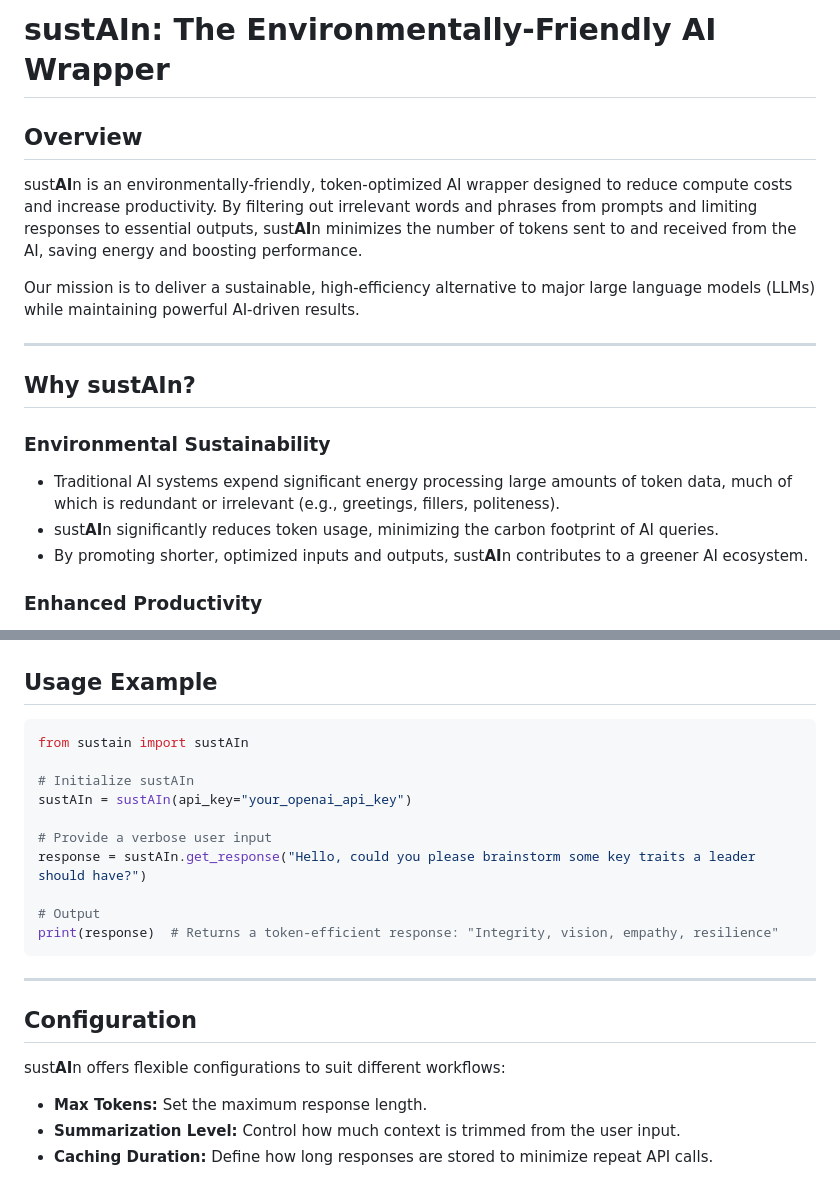
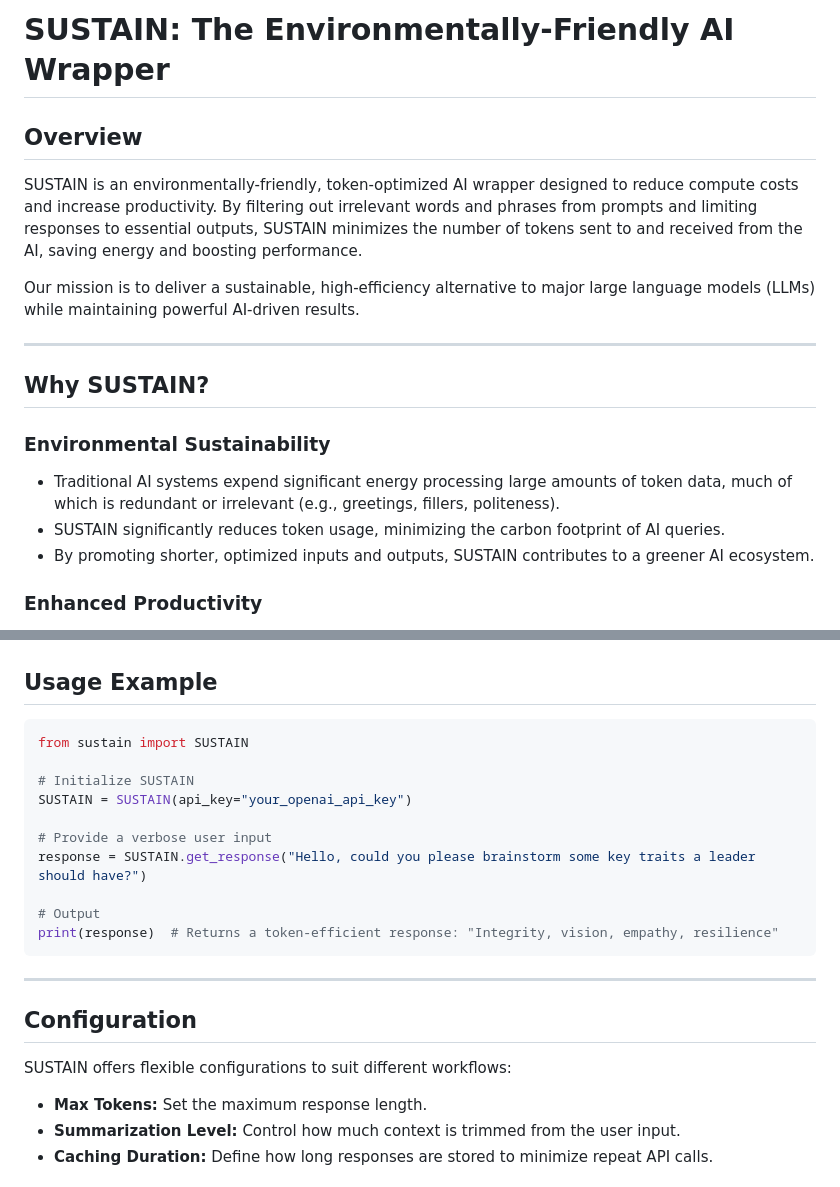
Before and after one commit to djleamen/SUSTAINWebApp, a Markdown page: README.md, 2 parts joined by grey strips. Drawn GitHub-style.

````diff
--- a/README.md
+++ b/README.md
@@ -1,18 +1,18 @@
-# sust**AI**n: The Environmentally-Friendly AI Wrapper
+# SUSTAIN: The Environmentally-Friendly AI Wrapper
 
 ## Overview
-sust**AI**n is an environmentally-friendly, token-optimized AI wrapper designed to reduce compute costs and increase productivity. By filtering out irrelevant words and phrases from prompts and limiting responses to essential outputs, sust**AI**n minimizes the number of tokens sent to and received from the AI, saving energy and boosting performance.
+SUSTAIN is an environmentally-friendly, token-optimized AI wrapper designed to reduce compute costs and increase productivity. By filtering out irrelevant words and phrases from prompts and limiting responses to essential outputs, SUSTAIN minimizes the number of tokens sent to and received from the AI, saving energy and boosting performance.
 
 Our mission is to deliver a sustainable, high-efficiency alternative to major large language models (LLMs) while maintaining powerful AI-driven results.
 
 ---
 
-## Why sust**AI**n?
+## Why SUSTAIN?
 
 ### **Environmental Sustainability**
 - Traditional AI systems expend significant energy processing large amounts of token data, much of which is redundant or irrelevant (e.g., greetings, fillers, politeness).
-- sust**AI**n significantly reduces token usage, minimizing the carbon footprint of AI queries.
-- By promoting shorter, optimized inputs and outputs, sust**AI**n contributes to a greener AI ecosystem.
+- SUSTAIN significantly reduces token usage, minimizing the carbon footprint of AI queries.
+- By promoting shorter, optimized inputs and outputs, SUSTAIN contributes to a greener AI ecosystem.
 
 ### **Enhanced Productivity**
 - Get results faster with condensed, actionable responses.
@@ -75,13 +75,13 @@ Our mission is to deliver a sustainable, high-efficiency alternative to major la
 
 ## Usage Example
 ```python
-from sustain import sustAIn
+from sustain import SUSTAIN
 
-# Initialize sustAIn
-sustAIn = sustAIn(api_key="your_openai_api_key")
+# Initialize SUSTAIN
+SUSTAIN = SUSTAIN(api_key="your_openai_api_key")
 
 # Provide a verbose user input
-response = sustAIn.get_response("Hello, could you please brainstorm some key traits a leader should have?")
+response = SUSTAIN.get_response("Hello, could you please brainstorm some key traits a leader should have?")
 
 # Output
 print(response)  # Returns a token-efficient response: "Integrity, vision, empathy, resilience"
@@ -90,7 +90,7 @@ print(response)  # Returns a token-efficient response: "Integrity, vision, empat
 ---
 
 ## Configuration
-sust**AI**n offers flexible configurations to suit different workflows:
+SUSTAIN offers flexible configurations to suit different workflows:
 - **Max Tokens:** Set the maximum response length.
 - **Summarization Level:** Control how much context is trimmed from the user input.
 - **Caching Duration:** Define how long responses are stored to minimize repeat API calls.
````
